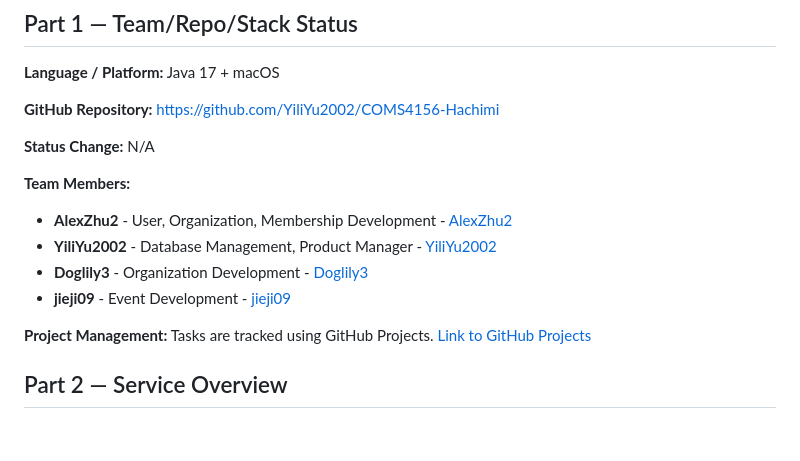
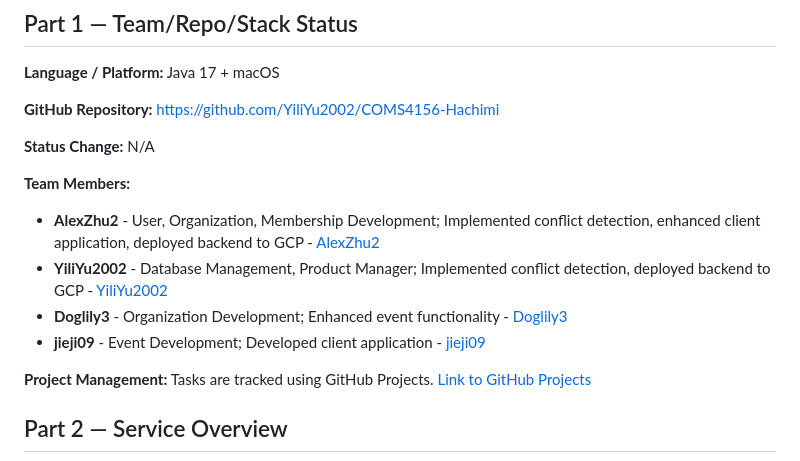
Before and after one commit to YiliYu2002/COMS4156-Hachimi, a Markdown page: README.md, the part around the change. Drawn GitHub-style; blank space fills up the shorter version.

Commit message:
Updated README.md documentation

```diff
--- a/README.md
+++ b/README.md
@@ -9,10 +9,10 @@
 **Status Change:** N/A
 
 **Team Members:**
-- **AlexZhu2** - User, Organization, Membership Development - [AlexZhu2](https://github.com/AlexZhu2)
-- **YiliYu2002** - Database Management, Product Manager - [YiliYu2002](https://github.com/YiliYu2002)
-- **Doglily3** - Organization Development - [Doglily3](https://github.com/Doglily3)
-- **jieji09** - Event Development - [jieji09](https://github.com/jieji09)
+- **AlexZhu2** - User, Organization, Membership Development; Implemented conflict detection, enhanced client application, deployed backend to GCP - [AlexZhu2](https://github.com/AlexZhu2)
+- **YiliYu2002** - Database Management, Product Manager; Implemented conflict detection, deployed backend to GCP - [YiliYu2002](https://github.com/YiliYu2002)
+- **Doglily3** - Organization Development; Enhanced event functionality - [Doglily3](https://github.com/Doglily3)
+- **jieji09** - Event Development; Developed client application - [jieji09](https://github.com/jieji09)
 
 **Project Management:** Tasks are tracked using GitHub Projects. [Link to GitHub Projects](https://github.com/YiliYu2002/COMS4156-Hachimi/projects)
 
```
